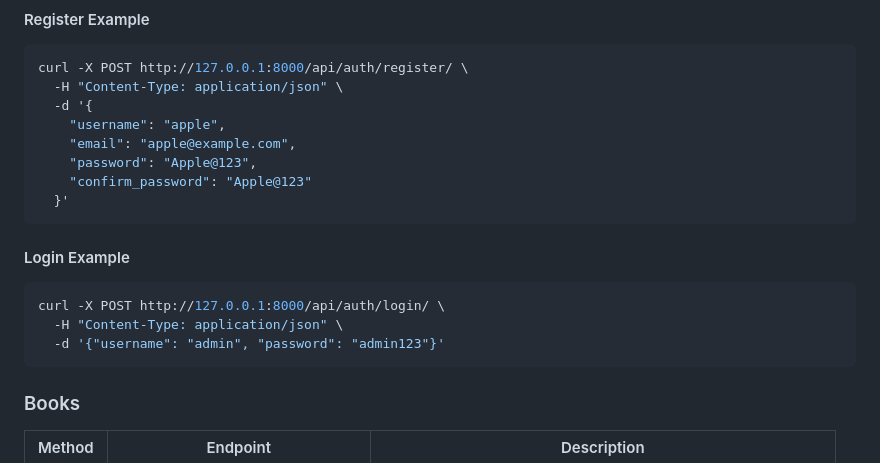
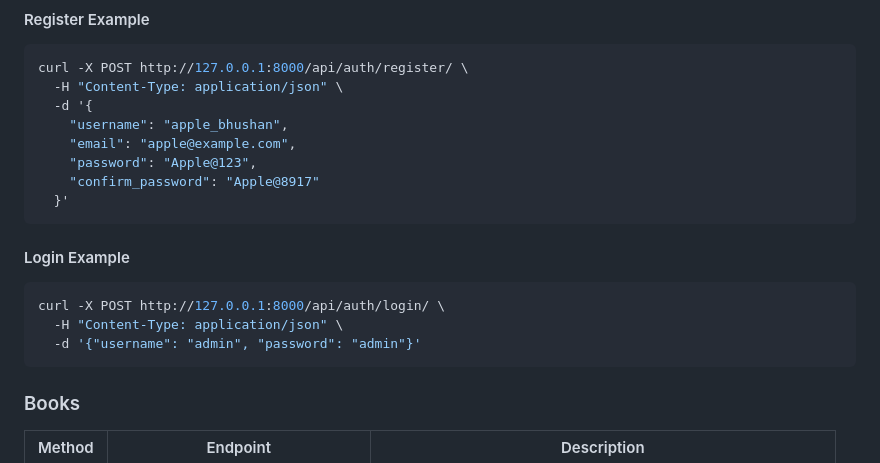
Before and after one commit to suryabhushankumar562-a11y/vidya_prakashan, a Markdown page: README.md, the part around the change. GitHub-like rendering.

Commit message:
Modify example credentials in README.md
Updated the registration and login examples with new username and password.

````diff
--- a/README.md
+++ b/README.md
@@ -204,10 +204,10 @@ All endpoints are prefixed with `/api/`.
 curl -X POST http://127.0.0.1:8000/api/auth/register/ \
   -H "Content-Type: application/json" \
   -d '{
-    "username": "apple",
+    "username": "apple_bhushan",
     "email": "apple@example.com",
     "password": "Apple@123",
-    "confirm_password": "Apple@123"
+    "confirm_password": "Apple@8917"
   }'
 ```
 
@@ -215,7 +215,7 @@ curl -X POST http://127.0.0.1:8000/api/auth/register/ \
 ```bash
 curl -X POST http://127.0.0.1:8000/api/auth/login/ \
   -H "Content-Type: application/json" \
-  -d '{"username": "admin", "password": "admin123"}'
+  -d '{"username": "admin", "password": "admin"}'
 ```
 
 ### Books
````
